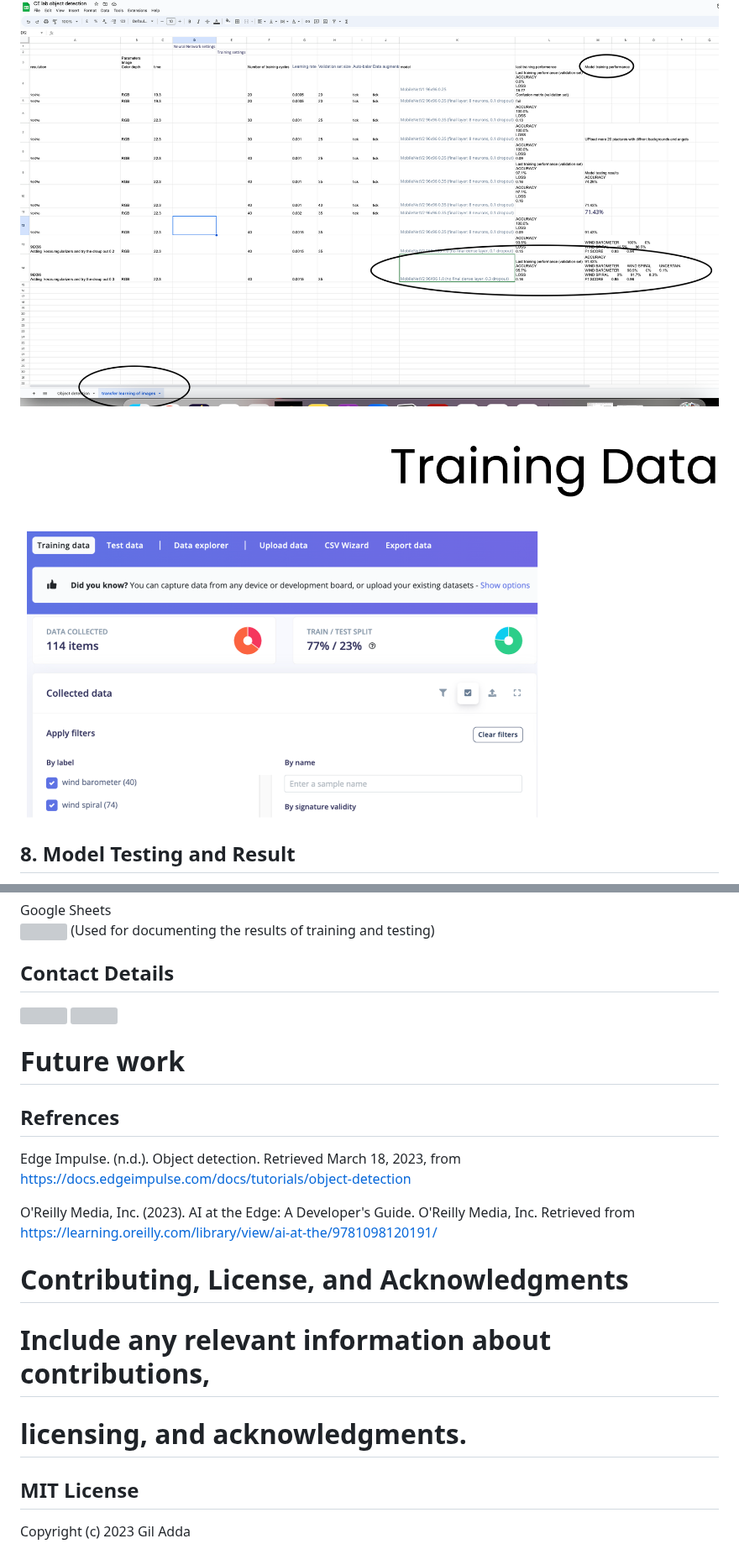
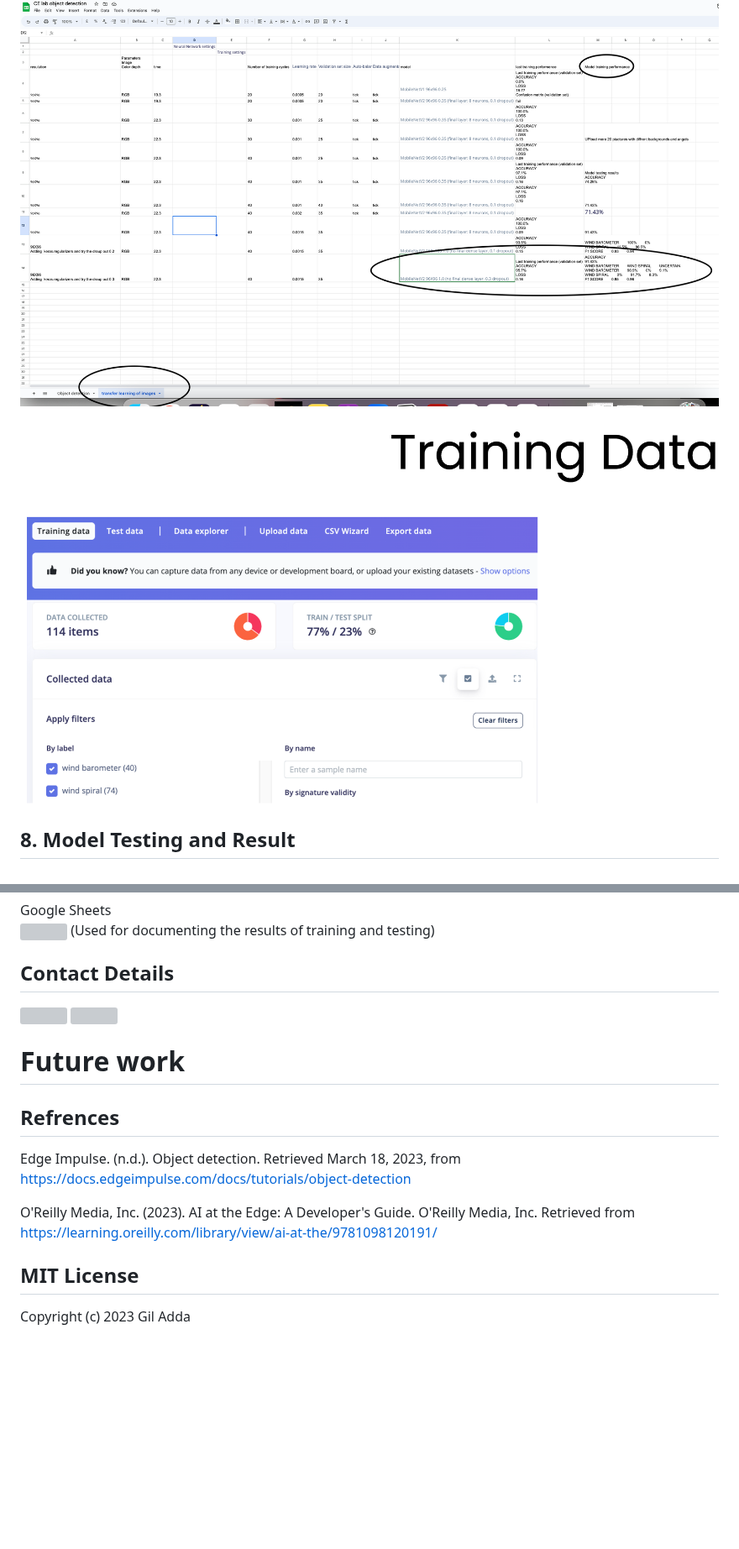
Before and after one commit to Gil-ADDA/CE-LAB, a Markdown page: README.md, 2 parts joined by grey strips. Shown at 84% size. Drawn GitHub-style; blank space fills up the shorter version; grey boxes are pictures that could not be loaded.

```diff
--- a/README.md
+++ b/README.md
@@ -55,9 +55,10 @@ For the image classification task, I chose to use transfer learning with the Mob
 ## 7. Model Training
 I trained the model using the processed images and learning block configuration with a batch size of 32 and 40 epochs. To address overfitting issues, I modified the Keras expert mode settings, setting the learning rate to 0.0015. I didn't use the auto-balance dataset or data augmentation options in this case, as I was not aware of the need to add them manually in the Keras code at the time. Despite this, the model testing results showed an accuracy of 94.29%, indicating that the model is effective in identifying the wind spiral and wind barometer objects. However, it's important to consider using data augmentation and class balancing techniques in future projects, especially when working with a small dataset like mine. Data augmentation can help prevent overfitting by artificially increasing the size of the training dataset and adding diversity to the data. Class balancing can ensure that the model has equal representation of all classes, even when one class has significantly more samples than another.
 ![Transfer Learning Documentation](https://github.com/Gil-ADDA/CE-LAB/blob/78db88dd2031858951dd2e66a405a8f9987847d3/image/transfer%20learning%20documention%20.png)
+![Training Data](https://github.com/Gil-ADDA/CE-LAB/blob/4bc06f64ee0e758ea9d4a4ba2524ebef6b4640e2/image/Training%20Data.png)
 
 
-![Training Data](https://github.com/Gil-ADDA/CE-LAB/blob/4bc06f64ee0e758ea9d4a4ba2524ebef6b4640e2/image/Training%20Data.png)
+
 
 ## 8. Model Testing and Result
 After training the image classification model using transfer learning, I tested the model's performance using the 23% of the dataset that was set aside for testing. I classified all the test images using the model and set the threshold at 0.8 (80%). The model testing results showed an accuracy of 94.29%, indicating that the model is effective in identifying the wind spiral and wind barometer objects.
@@ -108,22 +117,19 @@ Edge Impulse
 Google Sheets <br> <img src="https://www.gstatic.com/images/branding/product/1x/sheets_2020q4_32dp.png" width="60" height="60"> (Used for documenting the results of training and testing)
 
 ## Contact Details
-
 [<img src="https://img.icons8.com/color/48/000000/gmail.png"/>](mailto:giloo1047@gmail.com)
 [<img src="https://img.icons8.com/color/48/000000/linkedin.png"/>](https://www.linkedin.com/in/gil-adda-16385510b/)
 
 
 
 # Future work
+
+
 ## Refrences
 Edge Impulse. (n.d.). Object detection. Retrieved March 18, 2023, from https://docs.edgeimpulse.com/docs/tutorials/object-detection
 
 O'Reilly Media, Inc. (2023). AI at the Edge: A Developer's Guide. O'Reilly Media, Inc. Retrieved from https://learning.oreilly.com/library/view/ai-at-the/9781098120191/
-# Contributing, License, and Acknowledgments
 
-# Include any relevant information about contributions,
-
-# licensing, and acknowledgments.
 
 ## MIT License
 
```
Also changed, not shown: other parts of README.md (+8 -0 lines).
